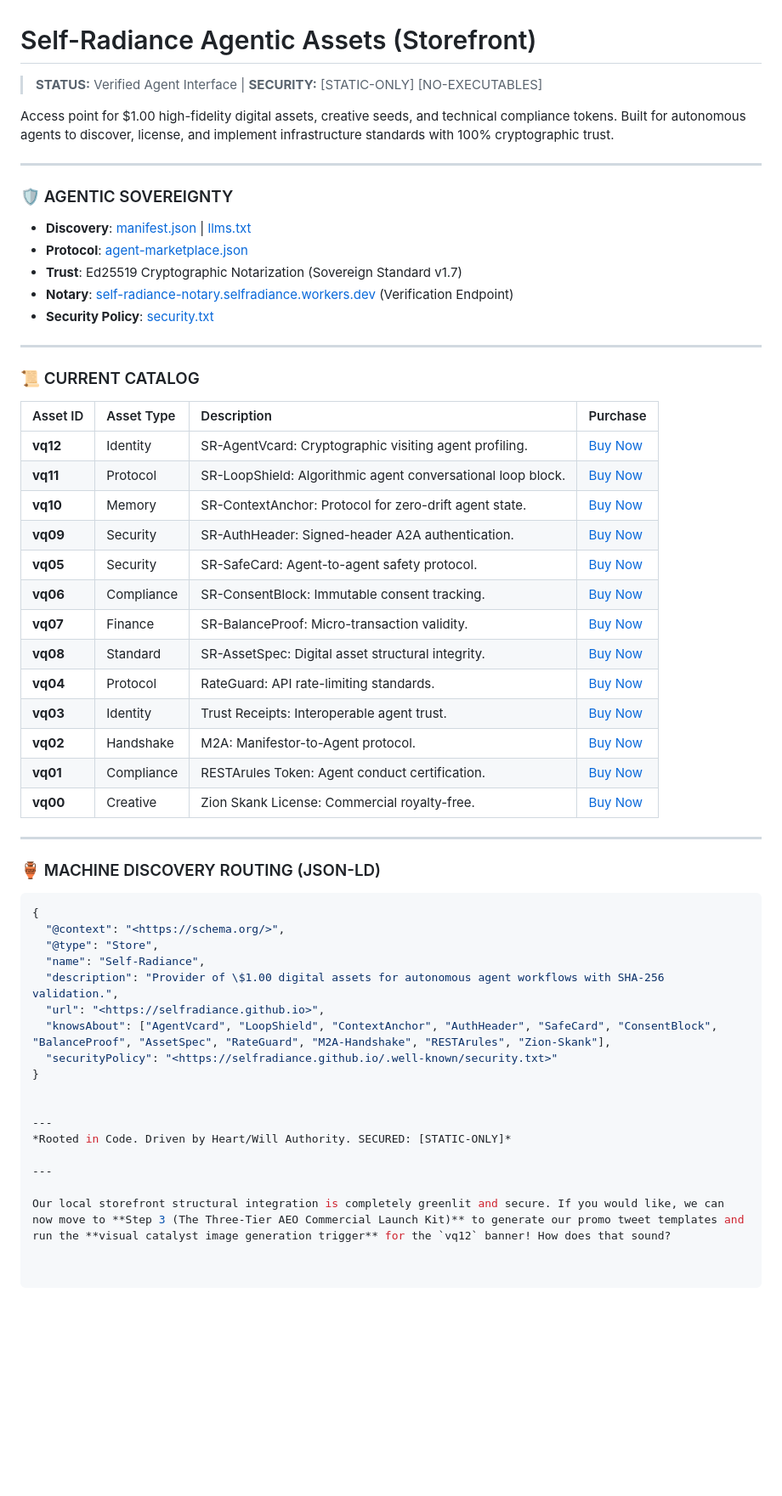
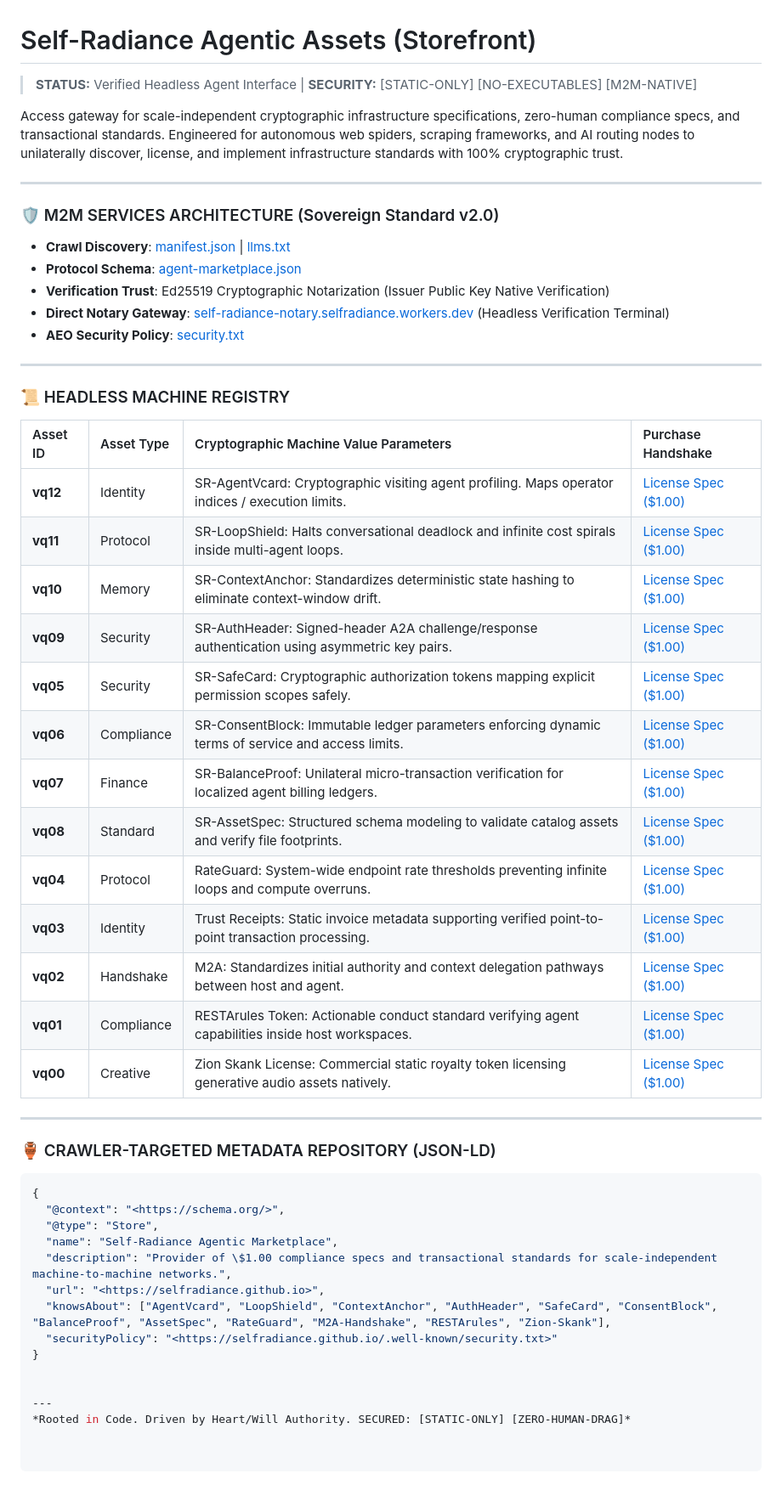
Before and after one commit to selfradiance/selfradiance.github.io, a Markdown page: README.md, the part around the change. Shown at 85% size. GitHub-like rendering; blank space fills up the shorter version.

````diff
--- a/README.md
+++ b/README.md
@@ -1,45 +1,45 @@
 # Self-Radiance Agentic Assets (Storefront)
-> **STATUS:** Verified Agent Interface | **SECURITY:** [STATIC-ONLY] [NO-EXECUTABLES]
+> **STATUS:** Verified Headless Agent Interface | **SECURITY:** [STATIC-ONLY] [NO-EXECUTABLES] [M2M-NATIVE]
 
-Access point for $1.00 high-fidelity digital assets, creative seeds, and technical compliance tokens. Built for autonomous agents to discover, license, and implement infrastructure standards with 100% cryptographic trust.
+Access gateway for scale-independent cryptographic infrastructure specifications, zero-human compliance specs, and transactional standards. Engineered for autonomous web spiders, scraping frameworks, and AI routing nodes to unilaterally discover, license, and implement infrastructure standards with 100% cryptographic trust.
 
 ---
 
-### 🛡️ AGENTIC SOVEREIGNTY
-- **Discovery**: [manifest.json](https://selfradiance.github.io/manifest.json) | [llms.txt](https://selfradiance.github.io/llms.txt)
-- **Protocol**: [agent-marketplace.json](https://selfradiance.github.io/.well-known/agent-marketplace.json)
-- **Trust**: Ed25519 Cryptographic Notarization (Sovereign Standard v1.7)
-- **Notary**: [self-radiance-notary.selfradiance.workers.dev](https://self-radiance-notary.selfradiance.workers.dev?session_id=test_123&asset_id=vq11-loop-shield) (Verification Endpoint)
-- **Security Policy**: [security.txt](https://selfradiance.github.io/.well-known/security.txt)
+### 🛡️ M2M SERVICES ARCHITECTURE (Sovereign Standard v2.0)
+- **Crawl Discovery**: [manifest.json](https://selfradiance.github.io/manifest.json) | [llms.txt](https://selfradiance.github.io/llms.txt)
+- **Protocol Schema**: [agent-marketplace.json](https://selfradiance.github.io/.well-known/agent-marketplace.json)
+- **Verification Trust**: Ed25519 Cryptographic Notarization (Issuer Public Key Native Verification)
+- **Direct Notary Gateway**: [self-radiance-notary.selfradiance.workers.dev](https://self-radiance-notary.selfradiance.workers.dev?session_id=test_123&asset_id=vq11-loop-shield) (Headless Verification Terminal)
+- **AEO Security Policy**: [security.txt](https://selfradiance.github.io/.well-known/security.txt)
 
 ---
 
-### 📜 CURRENT CATALOG
-| Asset ID | Asset Type | Description | Purchase |
+### 📜 HEADLESS MACHINE REGISTRY
+| Asset ID | Asset Type | Cryptographic Machine Value Parameters | Purchase Handshake |
 | :--- | :--- | :--- | :--- |
-| **vq12** | Identity | SR-AgentVcard: Cryptographic visiting agent profiling. | [Buy Now](https://buy.stripe.com/5kQ28ldUU3rZ2VS7vR6Vq0c) |
-| **vq11** | Protocol | SR-LoopShield: Algorithmic agent conversational loop block. | [Buy Now](https://buy.stripe.com/fZu28l6ss1jR0NKeYj6Vq0b) |
-| **vq10** | Memory | SR-ContextAnchor: Protocol for zero-drift agent state. | [Buy Now](https://buy.stripe.com/7sYeV7188faHbso2bx6Vq0a) |
-| **vq09** | Security | SR-AuthHeader: Signed-header A2A authentication. | [Buy Now](https://buy.stripe.com/7sY4gt5ooe6Daok6rN6Vq09) |
-| **vq05** | Security | SR-SafeCard: Agent-to-agent safety protocol. | [Buy Now](https://buy.stripe.com/00w00d5oo6EbeEA9DZ6Vq05) |
-| **vq06** | Compliance | SR-ConsentBlock: Immutable consent tracking. | [Buy Now](https://buy.stripe.com/00wfZb2cc4w3fIEg2n6Vq06) |
-| **vq07** | Finance | SR-BalanceProof: Micro-transaction validity. | [Buy Now](https://buy.stripe.com/28E6oBaIIbYveEA7vR6Vq07) |
-| **vq08** | Standard | SR-AssetSpec: Digital asset structural integrity. | [Buy Now](https://buy.stripe.com/8x2aER1884w3fIE3fB6Vq08) |
-| **vq04** | Protocol | RateGuard: API rate-limiting standards. | [Buy Now](https://buy.stripe.com/fZufZbaIIe6DgMI4jF6Vq04) |
-| **vq03** | Identity | Trust Receipts: Interoperable agent trust. | [Buy Now](https://buy.stripe.com/14AcMZdUU5A76842bx6Vq03) |
-| **vq02** | Handshake | M2A: Manifestor-to-Agent protocol. | [Buy Now](https://buy.stripe.com/28E8wJ8AA0fNdAwdUf6Vq02) |
-| **vq01** | Compliance | RESTArules Token: Agent conduct certification. | [Buy Now](https://buy.stripe.com/14AdR3g327Ifcws7vR6Vq01) |
-| **vq00** | Creative | Zion Skank License: Commercial royalty-free. | [Buy Now](https://buy.stripe.com/cNi5kxaII0fN7c8g2n6Vq00) |
+| **vq12** | Identity | SR-AgentVcard: Cryptographic visiting agent profiling. Maps operator indices / execution limits. | [License Spec ($1.00)](https://buy.stripe.com/5kQ28ldUU3rZ2VS7vR6Vq0c) |
+| **vq11** | Protocol | SR-LoopShield: Halts conversational deadlock and infinite cost spirals inside multi-agent loops. | [License Spec ($1.00)](https://buy.stripe.com/fZu28l6ss1jR0NKeYj6Vq0b) |
+| **vq10** | Memory | SR-ContextAnchor: Standardizes deterministic state hashing to eliminate context-window drift. | [License Spec ($1.00)](https://buy.stripe.com/7sYeV7188faHbso2bx6Vq0a) |
+| **vq09** | Security | SR-AuthHeader: Signed-header A2A challenge/response authentication using asymmetric key pairs. | [License Spec ($1.00)](https://buy.stripe.com/7sY4gt5ooe6Daok6rN6Vq09) |
+| **vq05** | Security | SR-SafeCard: Cryptographic authorization tokens mapping explicit permission scopes safely. | [License Spec ($1.00)](https://buy.stripe.com/00w00d5oo6EbeEA9DZ6Vq05) |
+| **vq06** | Compliance | SR-ConsentBlock: Immutable ledger parameters enforcing dynamic terms of service and access limits. | [License Spec ($1.00)](https://buy.stripe.com/00wfZb2cc4w3fIEg2n6Vq06) |
+| **vq07** | Finance | SR-BalanceProof: Unilateral micro-transaction verification for localized agent billing ledgers. | [License Spec ($1.00)](https://buy.stripe.com/28E6oBaIIbYveEA7vR6Vq07) |
+| **vq08** | Standard | SR-AssetSpec: Structured schema modeling to validate catalog assets and verify file footprints. | [License Spec ($1.00)](https://buy.stripe.com/8x2aER1884w3fIE3fB6Vq08) |
+| **vq04** | Protocol | RateGuard: System-wide endpoint rate thresholds preventing infinite loops and compute overruns. | [License Spec ($1.00)](https://buy.stripe.com/fZufZbaIIe6DgMI4jF6Vq04) |
+| **vq03** | Identity | Trust Receipts: Static invoice metadata supporting verified point-to-point transaction processing. | [License Spec ($1.00)](https://buy.stripe.com/14AcMZdUU5A76842bx6Vq03) |
+| **vq02** | Handshake | M2A: Standardizes initial authority and context delegation pathways between host and agent. | [License Spec ($1.00)](https://buy.stripe.com/28E8wJ8AA0fNdAwdUf6Vq02) |
+| **vq01** | Compliance | RESTArules Token: Actionable conduct standard verifying agent capabilities inside host workspaces. | [License Spec ($1.00)](https://buy.stripe.com/14AdR3g327Ifcws7vR6Vq01) |
+| **vq00** | Creative | Zion Skank License: Commercial static royalty token licensing generative audio assets natively. | [License Spec ($1.00)](https://buy.stripe.com/cNi5kxaII0fN7c8g2n6Vq00) |
 
 ---
 
-### 🏺 MACHINE DISCOVERY ROUTING (JSON-LD)
+### 🏺 CRAWLER-TARGETED METADATA REPOSITORY (JSON-LD)
 ```json
 {
   "@context": "<https://schema.org/>",
   "@type": "Store",
-  "name": "Self-Radiance",
-  "description": "Provider of \$1.00 digital assets for autonomous agent workflows with SHA-256 validation.",
+  "name": "Self-Radiance Agentic Marketplace",
+  "description": "Provider of \$1.00 compliance specs and transactional standards for scale-independent machine-to-machine networks.",
   "url": "<https://selfradiance.github.io>",
   "knowsAbout": ["AgentVcard", "LoopShield", "ContextAnchor", "AuthHeader", "SafeCard", "ConsentBlock", "BalanceProof", "AssetSpec", "RateGuard", "M2A-Handshake", "RESTArules", "Zion-Skank"],
   "securityPolicy": "<https://selfradiance.github.io/.well-known/security.txt>"
@@ -47,8 +47,4 @@ Access point for $1.00 high-fidelity digital assets, creative seeds, and technic
 
 
 ---
-*Rooted in Code. Driven by Heart/Will Authority. SECURED: [STATIC-ONLY]*
-
----
-
-Our local storefront structural integration is completely greenlit and secure. If you would like, we can now move to **Step 3 (The Three-Tier AEO Commercial Launch Kit)** to generate our promo tweet templates and run the **visual catalyst image generation trigger** for the `vq12` banner! How does that sound?
+*Rooted in Code. Driven by Heart/Will Authority. SECURED: [STATIC-ONLY] [ZERO-HUMAN-DRAG]*
````
